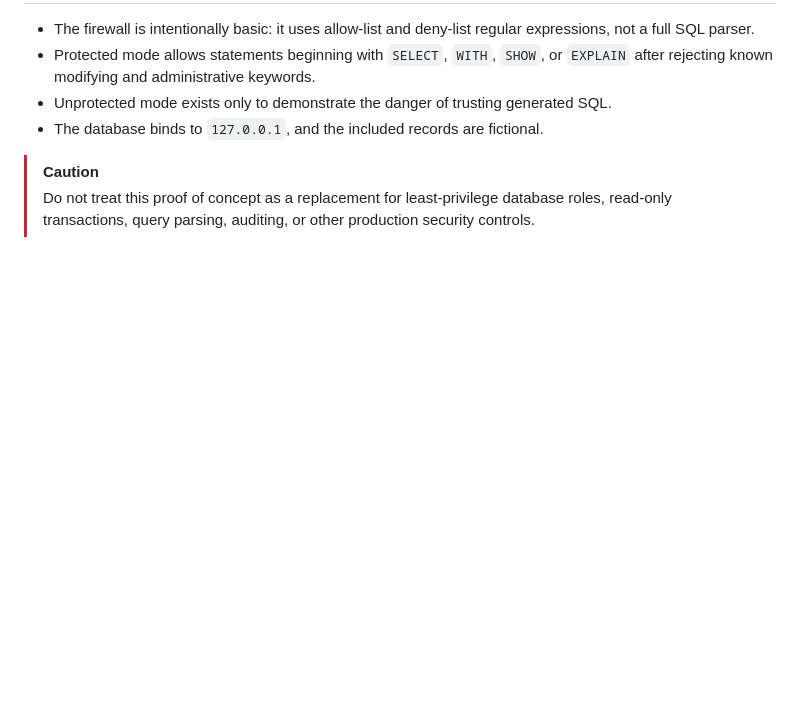
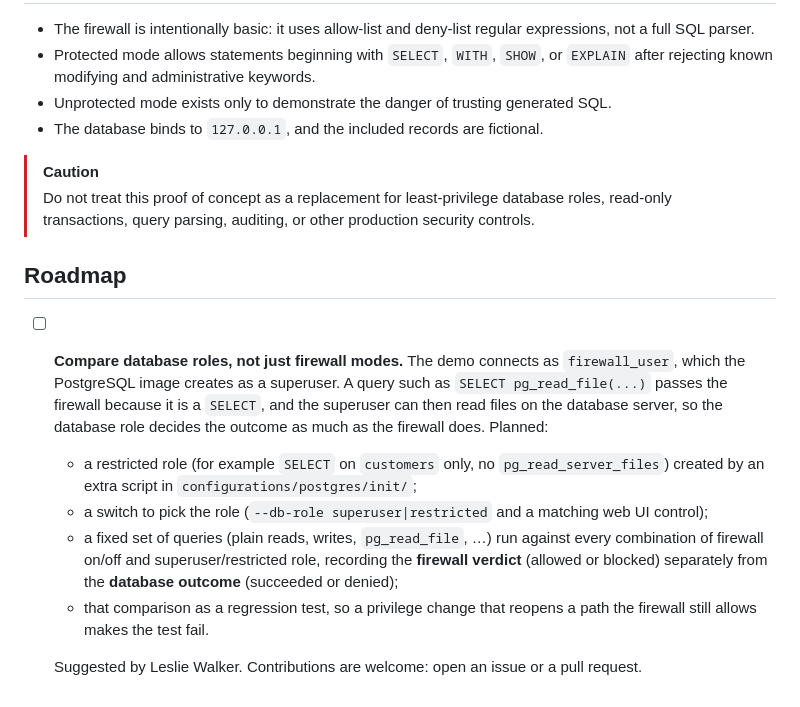
Before and after one commit to samliumay/llm_firewalls_an_introduction, a Markdown page: README.md, the part around the change. Drawn GitHub-style; blank space fills up the shorter version.

Commit message:
new plan added.

```diff
--- a/README.md
+++ b/README.md
@@ -290,3 +290,25 @@ flowchart LR
 > Do not treat this proof of concept as a replacement for least-privilege
 > database roles, read-only transactions, query parsing, auditing, or other
 > production security controls.
+
+## Roadmap
+
+- [ ] **Compare database roles, not just firewall modes.** The demo connects as
+  `firewall_user`, which the PostgreSQL image creates as a superuser. A query
+  such as `SELECT pg_read_file(...)` passes the firewall because it is a
+  `SELECT`, and the superuser can then read files on the database server, so
+  the database role decides the outcome as much as the firewall does. Planned:
+  - a restricted role (for example `SELECT` on `customers` only, no
+    `pg_read_server_files`) created by an extra script in
+    `configurations/postgres/init/`;
+  - a switch to pick the role (`--db-role superuser|restricted` and a matching
+    web UI control);
+  - a fixed set of queries (plain reads, writes, `pg_read_file`, …) run against
+    every combination of firewall on/off and superuser/restricted role,
+    recording the **firewall verdict** (allowed or blocked) separately from the
+    **database outcome** (succeeded or denied);
+  - that comparison as a regression test, so a privilege change that reopens a
+    path the firewall still allows makes the test fail.
+
+  Suggested by Leslie Walker. Contributions are welcome: open an issue or a
+  pull request.
```
